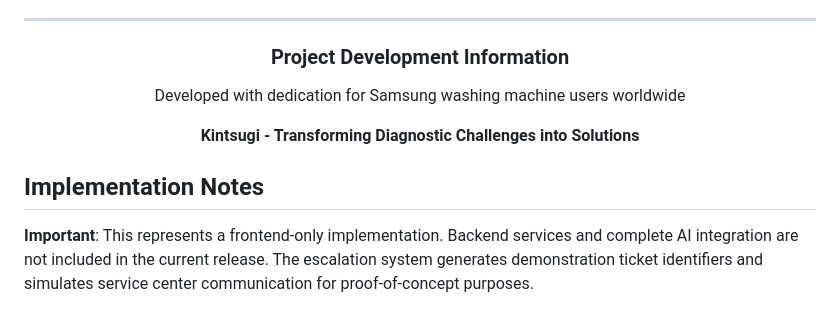
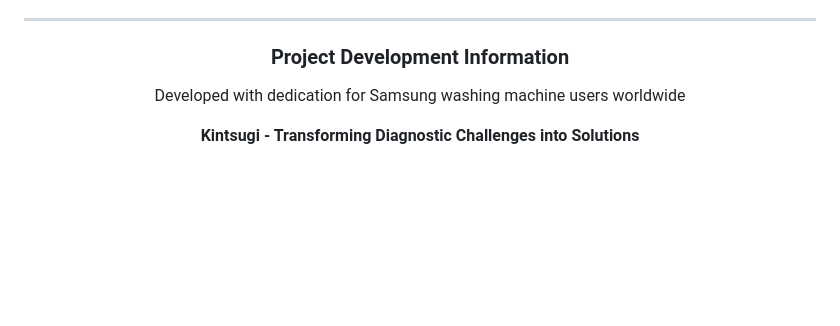
Before and after one commit to AryanSaxenaa/Kintsugi, a Markdown page: README.md, the part around the change. Drawn GitHub-style; blank space fills up the shorter version.

```diff
--- a/README.md
+++ b/README.md
@@ -518,7 +518,3 @@ This section contains all relevant project submission materials, including demon
   <p>Developed with dedication for Samsung washing machine users worldwide</p>
   <p><strong>Kintsugi - Transforming Diagnostic Challenges into Solutions</strong></p>
 </div>
-
-## Implementation Notes
-
-**Important**: This represents a frontend-only implementation. Backend services and complete AI integration are not included in the current release. The escalation system generates demonstration ticket identifiers and simulates service center communication for proof-of-concept purposes.
```
